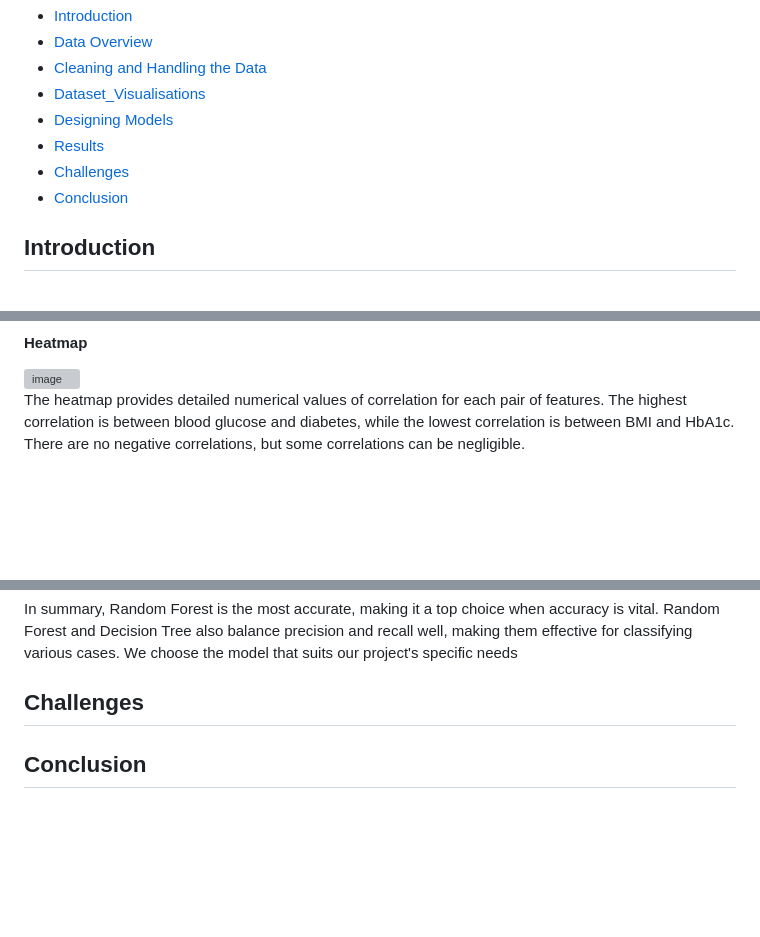
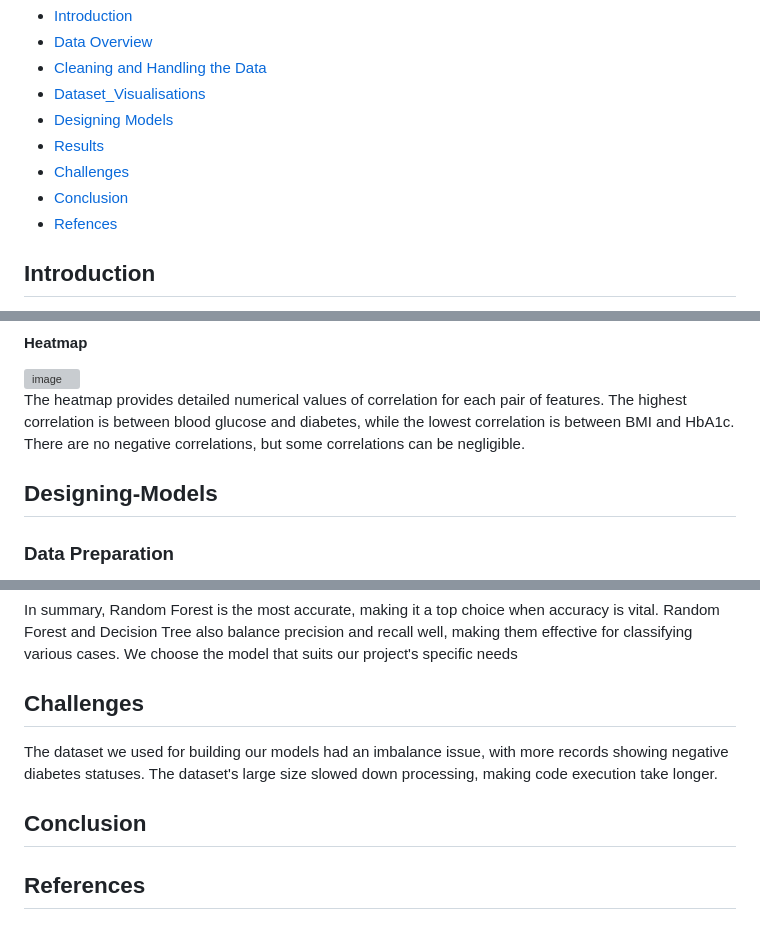
Before and after one commit to KajK0121/Project-4, a Markdown page: README.md, 3 parts joined by grey strips. Rendered like a GitHub page; blank space fills up the shorter version; grey boxes are pictures that could not be loaded.

```diff
--- a/README.md
+++ b/README.md
@@ -14,6 +14,7 @@ Final Project
 * [Results](#Results)
 * [Challenges](#Challenges)
 * [Conclusion](#Conclusion)
+* [Refences](References)
 
 
 ## Introduction
@@ -82,5 +83,7 @@ The scatter plots of features show no visual correlation between each other, ind
 The heatmap provides detailed numerical values of correlation for each pair of features. The highest correlation is between blood glucose and diabetes, while the lowest correlation is between BMI and HbA1c. There are no negative correlations, but some correlations can be negligible.
 
 
+## Designing-Models
 
+### Data Preparation
 
@@ -167,5 +171,9 @@ recall well, making them effective for classifying various cases. We choose the
 model that suits our project's specific needs
 
 ## Challenges
+The dataset we used for building our models had an imbalance issue, with more records showing negative diabetes statuses.
+The dataset's large size slowed down processing, making code execution take longer.
 
 ## Conclusion
+
+## References
```
Also changed, not shown: other parts of README.md (+5 -4 lines).
